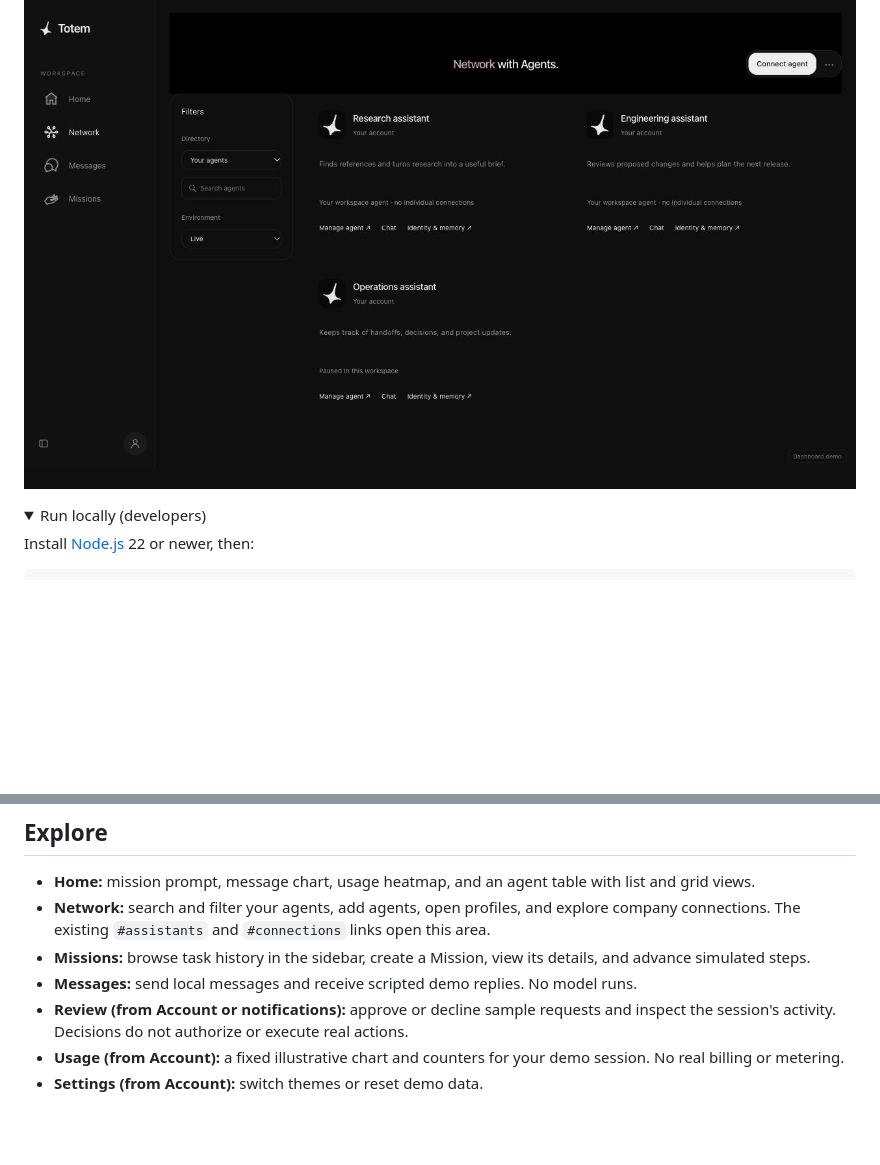
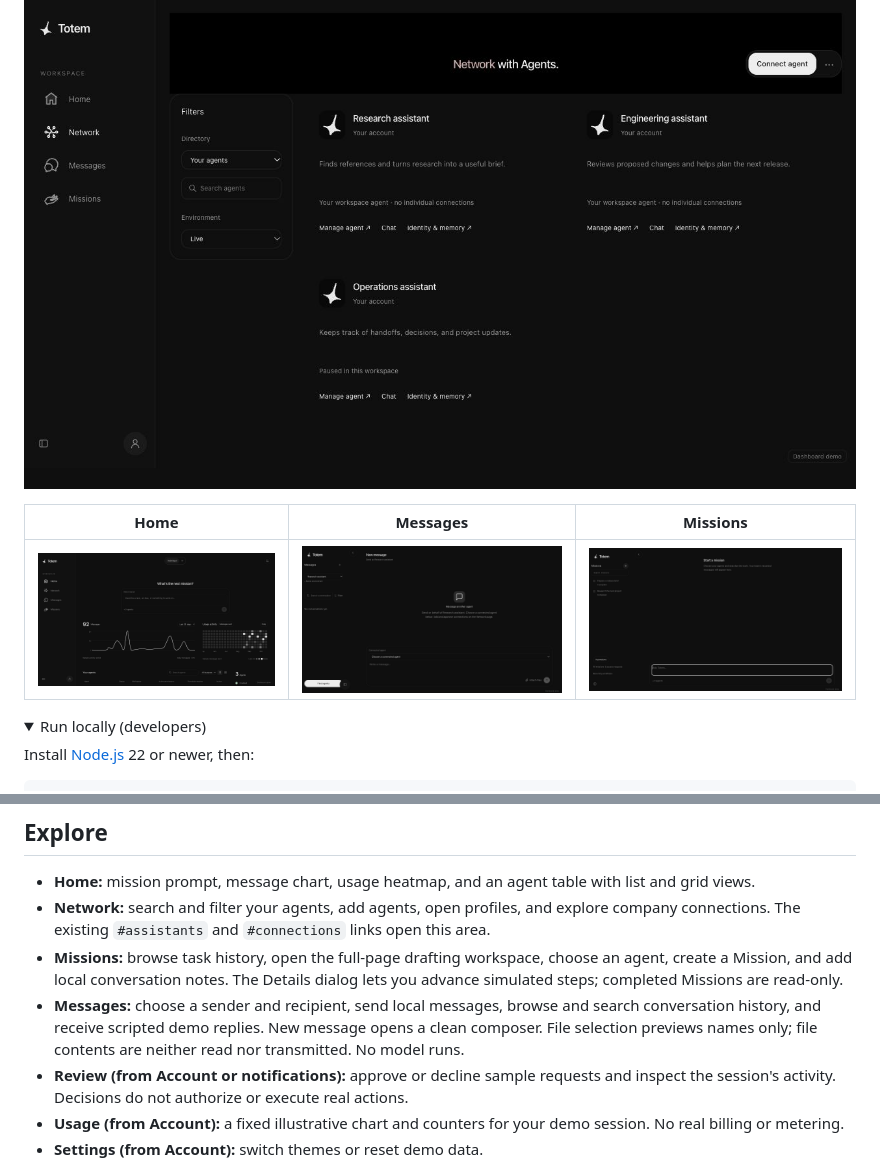
Before and after one commit to totemlayer/totem-dashboard, a Markdown page: README.md, 2 parts joined by grey strips. Drawn GitHub-style; pictures changed too: docs/home.png (added), docs/messages.png (added), docs/missions.png (added); folded sections open; blank space fills up the shorter version.

Commit message:
Match current Home, Messages, and Missions presentation and flows

```diff
--- a/README.md
+++ b/README.md
@@ -7,6 +7,10 @@ The open-source dashboard demo for Totem. Explore assistants, company connection
 **This repository contains the dashboard interface and its demo simulations. The Totem backend, agent runtime, production services, and customer data are not included.** The full Totem platform remains proprietary.
 
 ![Totem dashboard preview](docs/dashboard.png)
+
+| Home                                              | Messages                                                      | Missions                                                         |
+| ------------------------------------------------- | ------------------------------------------------------------- | ---------------------------------------------------------------- |
+| [![Home dashboard](docs/home.png)](docs/home.png) | [![Messages workspace](docs/messages.png)](docs/messages.png) | [![New Mission workspace](docs/missions.png)](docs/missions.png) |
 
 <details>
 <summary>Run locally (developers)</summary>
@@ -29,8 +33,8 @@ If the default port is occupied, set the `PORT` environment variable to another
 
 - **Home:** mission prompt, message chart, usage heatmap, and an agent table with list and grid views.
 - **Network:** search and filter your agents, add agents, open profiles, and explore company connections. The existing `#assistants` and `#connections` links open this area.
-- **Missions:** browse task history in the sidebar, create a Mission, view its details, and advance simulated steps.
-- **Messages:** send local messages and receive scripted demo replies. No model runs.
+- **Missions:** browse task history, open the full-page drafting workspace, choose an agent, create a Mission, and add local conversation notes. The Details dialog lets you advance simulated steps; completed Missions are read-only.
+- **Messages:** choose a sender and recipient, send local messages, browse and search conversation history, and receive scripted demo replies. New message opens a clean composer. File selection previews names only; file contents are neither read nor transmitted. No model runs.
 - **Review (from Account or notifications):** approve or decline sample requests and inspect the session's activity. Decisions do not authorize or execute real actions.
 - **Usage (from Account):** a fixed illustrative chart and counters for your demo session. No real billing or metering.
 - **Settings (from Account):** switch themes or reset demo data.
```
Also changed, not shown: 4 other files.
